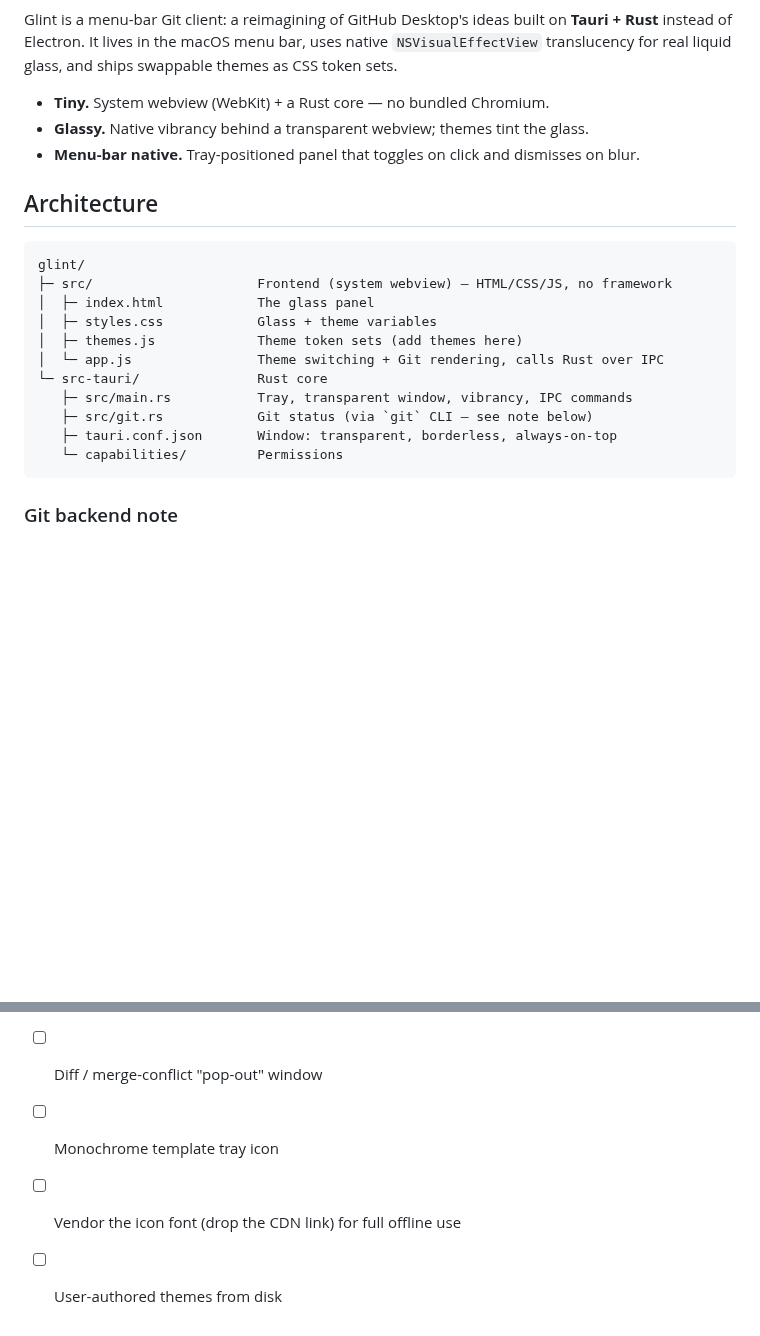
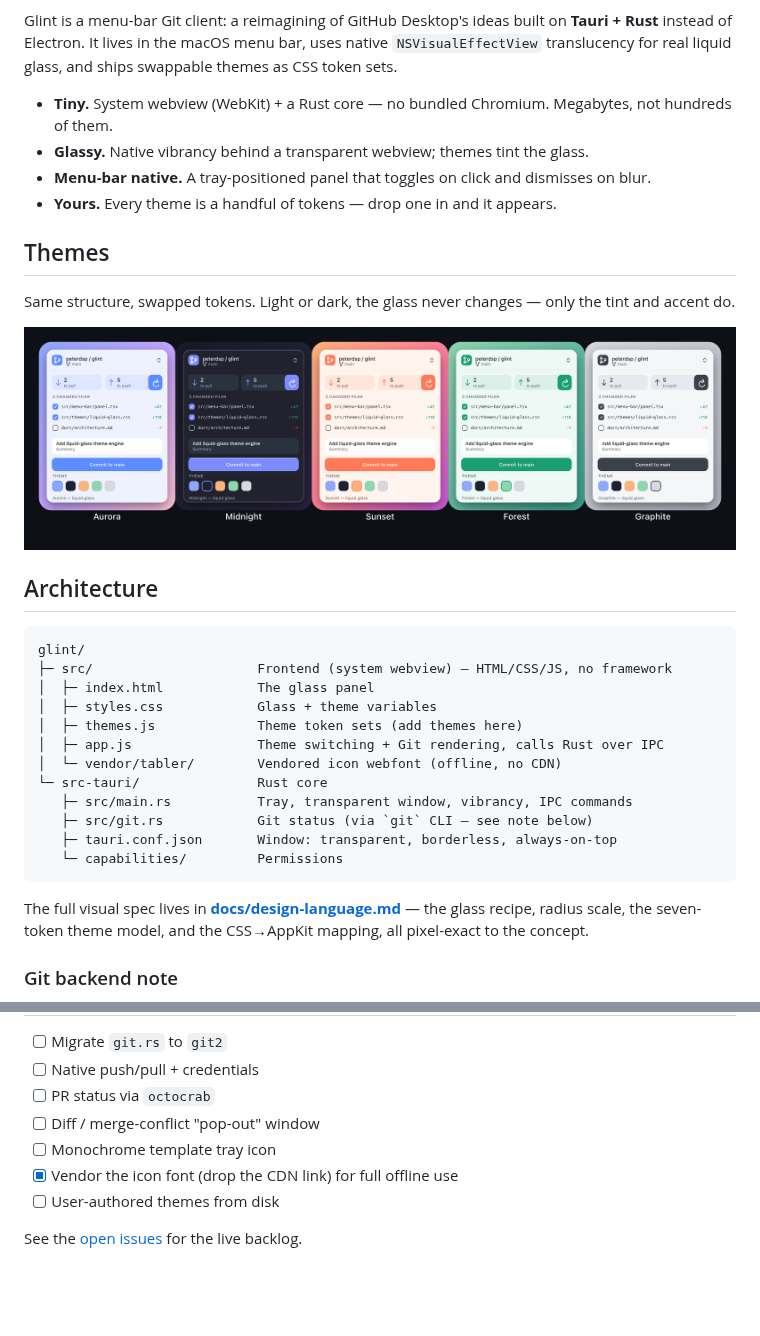
Before and after one commit to peterdsp/glint, a Markdown page: README.md, 2 parts joined by grey strips. GitHub-like rendering; pictures changed too: docs/assets/themes.png (added); blank space fills up the shorter version.

Commit message:
Add marketing art and rich README
Spec-faithful SVG hero and five-theme strip (generated from the design tokens,
rasterized with rsvg-convert), embedded in a redesigned README.

````diff
--- a/README.md
+++ b/README.md
@@ -7,9 +13,18 @@ Glint is a menu-bar Git client: a reimagining of GitHub Desktop's ideas built on
 `NSVisualEffectView` translucency for real liquid glass, and ships swappable
 themes as CSS token sets.
 
-- **Tiny.** System webview (WebKit) + a Rust core — no bundled Chromium.
+- **Tiny.** System webview (WebKit) + a Rust core — no bundled Chromium. Megabytes, not hundreds of them.
 - **Glassy.** Native vibrancy behind a transparent webview; themes tint the glass.
-- **Menu-bar native.** Tray-positioned panel that toggles on click and dismisses on blur.
+- **Menu-bar native.** A tray-positioned panel that toggles on click and dismisses on blur.
+- **Yours.** Every theme is a handful of tokens — drop one in and it appears.
+
+## Themes
+
+Same structure, swapped tokens. Light or dark, the glass never changes — only the tint and accent do.
+
+<div align="center">
+<img src="docs/assets/themes.png" alt="Glint's five built-in themes: Aurora, Midnight, Sunset, Forest, Graphite" width="900" />
+</div>
 
 ## Architecture
 
@@ -19,13 +34,18 @@ glint/
 │  ├─ index.html            The glass panel
 │  ├─ styles.css            Glass + theme variables
 │  ├─ themes.js             Theme token sets (add themes here)
-│  └─ app.js                Theme switching + Git rendering, calls Rust over IPC
+│  ├─ app.js                Theme switching + Git rendering, calls Rust over IPC
+│  └─ vendor/tabler/        Vendored icon webfont (offline, no CDN)
 └─ src-tauri/               Rust core
    ├─ src/main.rs           Tray, transparent window, vibrancy, IPC commands
    ├─ src/git.rs            Git status (via `git` CLI — see note below)
    ├─ tauri.conf.json       Window: transparent, borderless, always-on-top
    └─ capabilities/         Permissions
 ```
+
+The full visual spec lives in **[docs/design-language.md](docs/design-language.md)** —
+the glass recipe, radius scale, the seven-token theme model, and the CSS→AppKit
+mapping, all pixel-exact to the concept.
 
 ### Git backend note
 
@@ -60,5 +80,7 @@ automatically. A future build will read user-authored themes from disk.
 - [ ] PR status via `octocrab`
 - [ ] Diff / merge-conflict "pop-out" window
 - [ ] Monochrome template tray icon
-- [ ] Vendor the icon font (drop the CDN link) for full offline use
+- [x] Vendor the icon font (drop the CDN link) for full offline use
 - [ ] User-authored themes from disk
+
+See the [open issues](https://github.com/peterdsp/glint/issues) for the live backlog.
````
Also changed, not shown: other parts of README.md (+7 -1 lines), docs/assets/hero.png (added), 3 other files.
